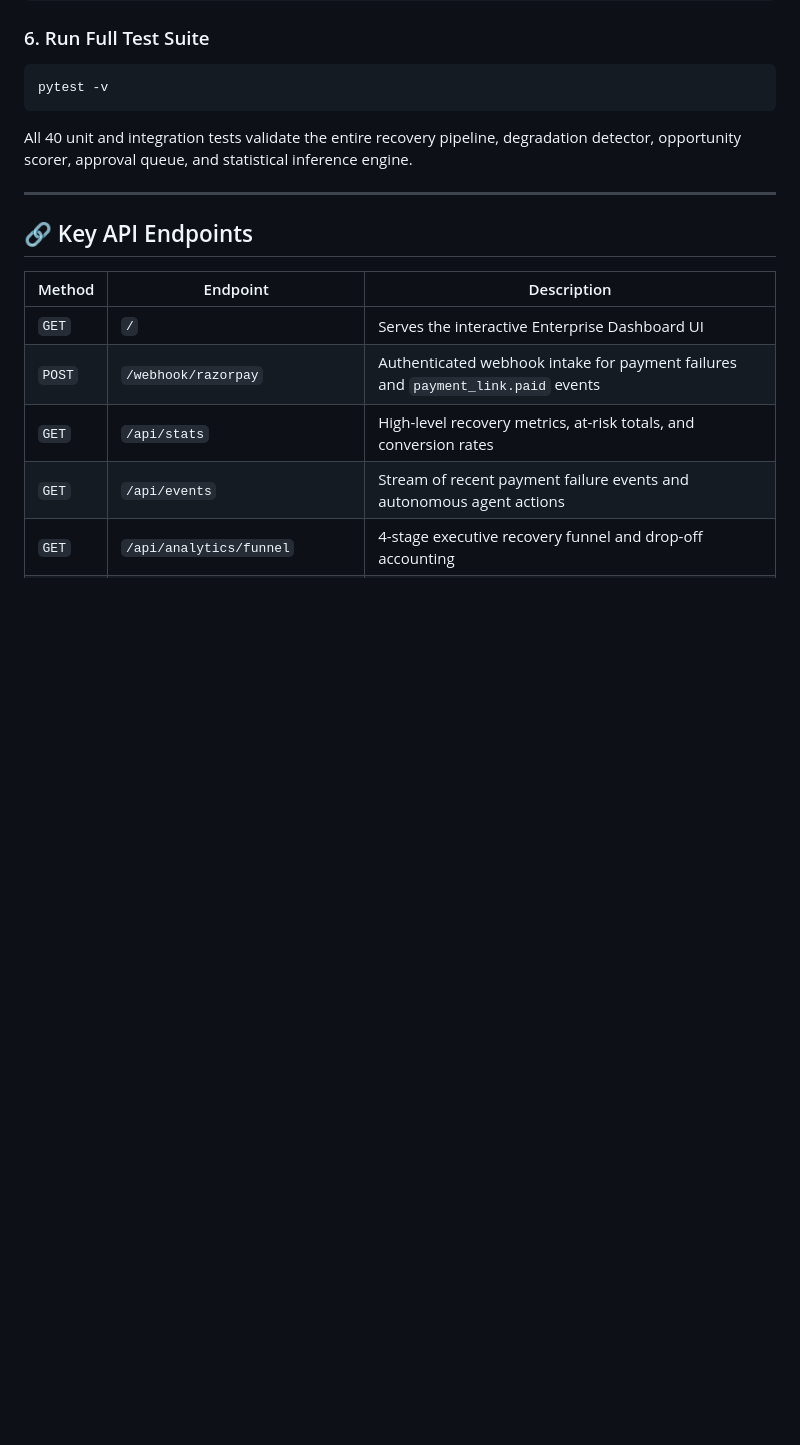
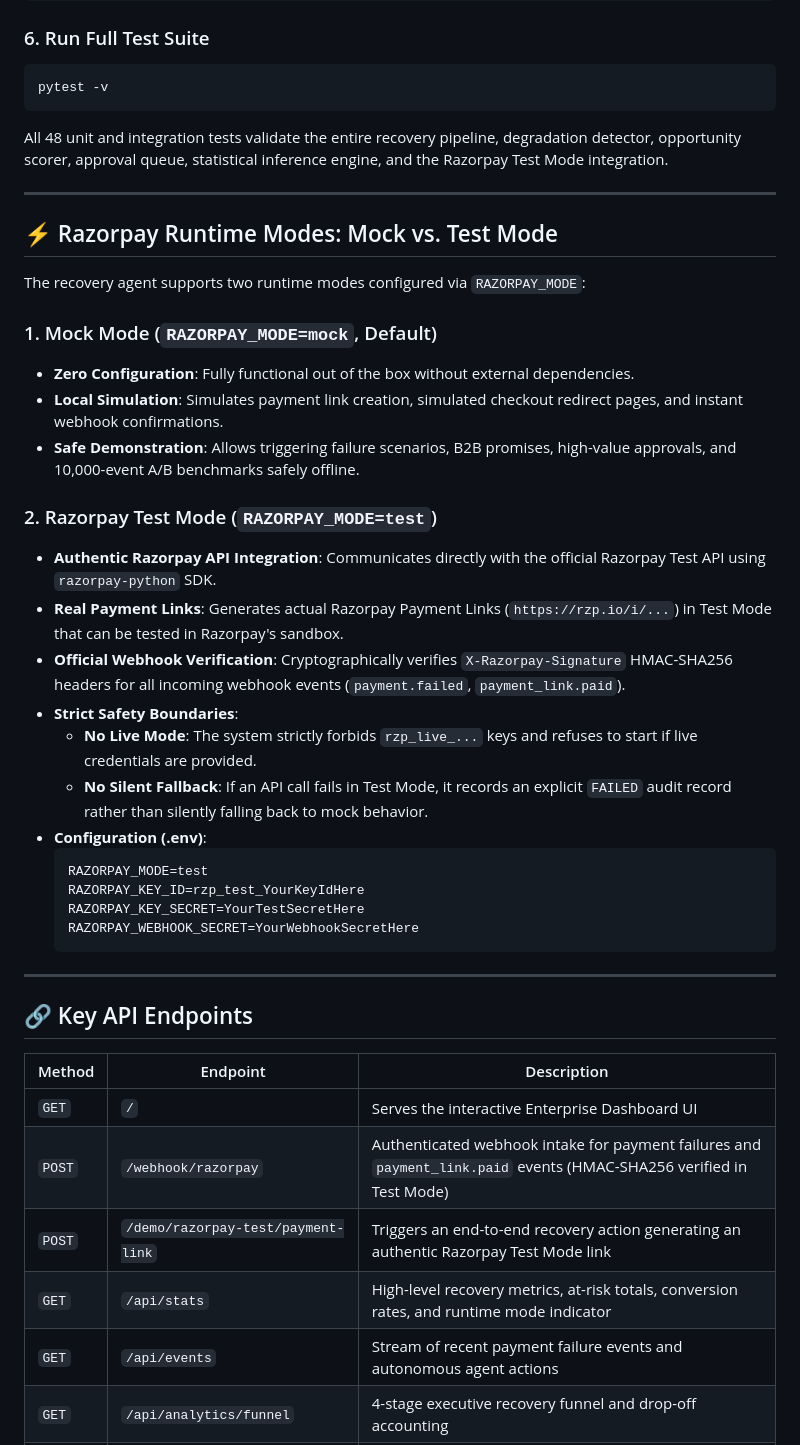
Before and after one commit to modiviveks/razorpay-ai-revenue-recovery-agent, a Markdown page: README.md, the part around the change. Rendered like a GitHub page; blank space fills up the shorter version.

Commit message:
Enhance README with Razorpay modes and test suite info
Updated test suite details and added Razorpay runtime modes section.

````diff
--- a/README.md
+++ b/README.md
@@ -139,7 +139,33 @@ python -m simulator.experiment --size 10000
 ```bash
 pytest -v
 ```
-All 40 unit and integration tests validate the entire recovery pipeline, degradation detector, opportunity scorer, approval queue, and statistical inference engine.
+All 48 unit and integration tests validate the entire recovery pipeline, degradation detector, opportunity scorer, approval queue, statistical inference engine, and the Razorpay Test Mode integration.
+
+---
+
+## ⚡ Razorpay Runtime Modes: Mock vs. Test Mode
+
+The recovery agent supports two runtime modes configured via `RAZORPAY_MODE`:
+
+### 1. Mock Mode (`RAZORPAY_MODE=mock`, Default)
+- **Zero Configuration**: Fully functional out of the box without external dependencies.
+- **Local Simulation**: Simulates payment link creation, simulated checkout redirect pages, and instant webhook confirmations.
+- **Safe Demonstration**: Allows triggering failure scenarios, B2B promises, high-value approvals, and 10,000-event A/B benchmarks safely offline.
+
+### 2. Razorpay Test Mode (`RAZORPAY_MODE=test`)
+- **Authentic Razorpay API Integration**: Communicates directly with the official Razorpay Test API using `razorpay-python` SDK.
+- **Real Payment Links**: Generates actual Razorpay Payment Links (`https://rzp.io/i/...`) in Test Mode that can be tested in Razorpay's sandbox.
+- **Official Webhook Verification**: Cryptographically verifies `X-Razorpay-Signature` HMAC-SHA256 headers for all incoming webhook events (`payment.failed`, `payment_link.paid`).
+- **Strict Safety Boundaries**:
+  - **No Live Mode**: The system strictly forbids `rzp_live_...` keys and refuses to start if live credentials are provided.
+  - **No Silent Fallback**: If an API call fails in Test Mode, it records an explicit `FAILED` audit record rather than silently falling back to mock behavior.
+- **Configuration (.env)**:
+  ```env
+  RAZORPAY_MODE=test
+  RAZORPAY_KEY_ID=rzp_test_YourKeyIdHere
+  RAZORPAY_KEY_SECRET=YourTestSecretHere
+  RAZORPAY_WEBHOOK_SECRET=YourWebhookSecretHere
+  ```
 
 ---
 
@@ -148,8 +174,9 @@ All 40 unit and integration tests validate the entire recovery pipeline, degrada
 | Method | Endpoint | Description |
 |---|---|---|
 | `GET` | `/` | Serves the interactive Enterprise Dashboard UI |
-| `POST` | `/webhook/razorpay` | Authenticated webhook intake for payment failures and `payment_link.paid` events |
-| `GET` | `/api/stats` | High-level recovery metrics, at-risk totals, and conversion rates |
+| `POST` | `/webhook/razorpay` | Authenticated webhook intake for payment failures and `payment_link.paid` events (HMAC-SHA256 verified in Test Mode) |
+| `POST` | `/demo/razorpay-test/payment-link` | Triggers an end-to-end recovery action generating an authentic Razorpay Test Mode link |
+| `GET` | `/api/stats` | High-level recovery metrics, at-risk totals, conversion rates, and runtime mode indicator |
 | `GET` | `/api/events` | Stream of recent payment failure events and autonomous agent actions |
 | `GET` | `/api/analytics/funnel` | 4-stage executive recovery funnel and drop-off accounting |
 | `GET` | `/api/analytics/segments` | Merchant segment performance (Standard, Growth, Enterprise) |
````
